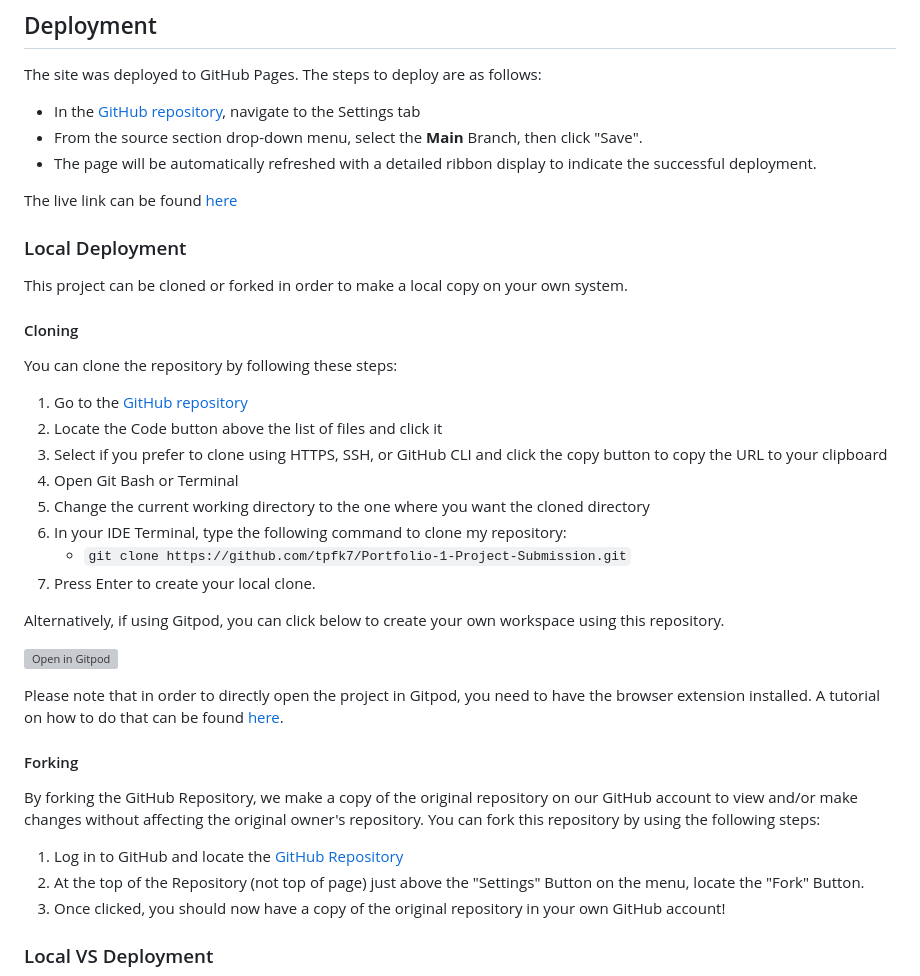
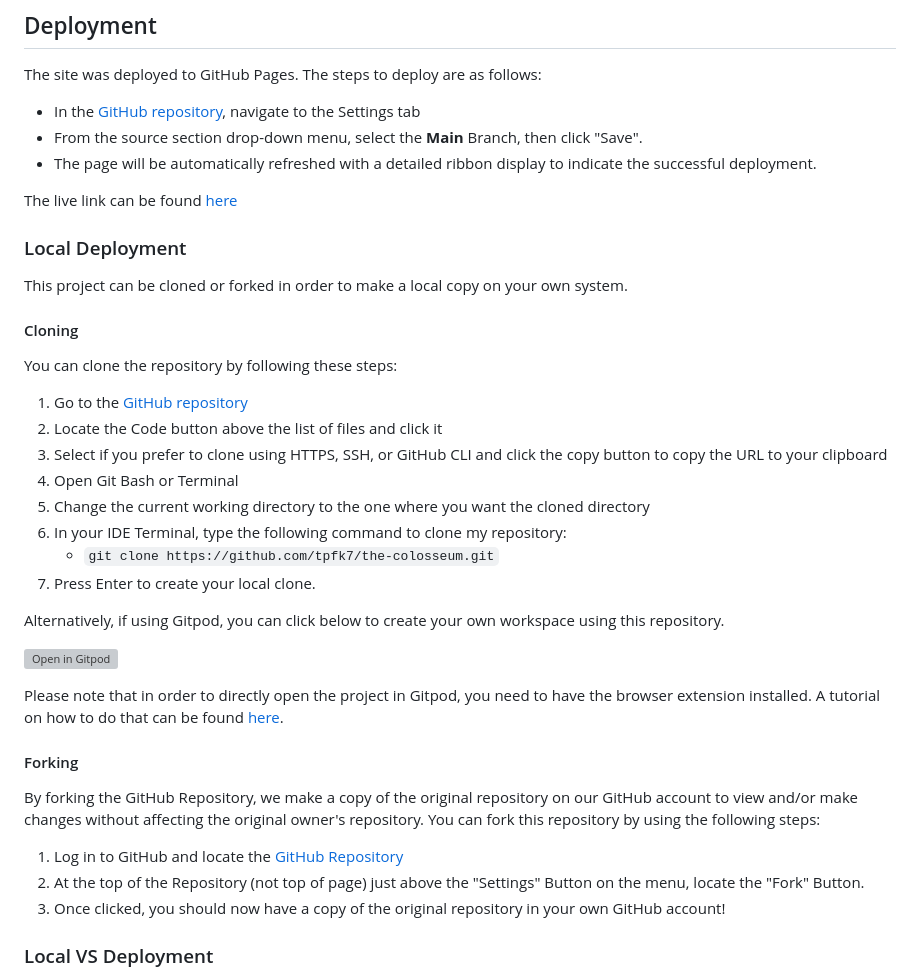
Before and after one commit to tpfk7/Portfolio-1-Project-Submission, a Markdown page: README.md, the part around one of its changes. Rendered like a GitHub page; grey boxes are pictures that could not be loaded.

```diff
--- a/README.md
+++ b/README.md
@@ -196,7 +196,7 @@ You can clone the repository by following these steps:
 4. Open Git Bash or Terminal
 5. Change the current working directory to the one where you want the cloned directory
 6. In your IDE Terminal, type the following command to clone my repository:
-	- `git clone https://github.com/tpfk7/Portfolio-1-Project-Submission.git`
+	- `git clone https://github.com/tpfk7/the-colosseum.git`
 7. Press Enter to create your local clone.
 
 Alternatively, if using Gitpod, you can click below to create your own workspace using this repository.
```
Also changed, not shown: other parts of README.md (+5 -5 lines), TESTING.md (+7 -7 lines).
